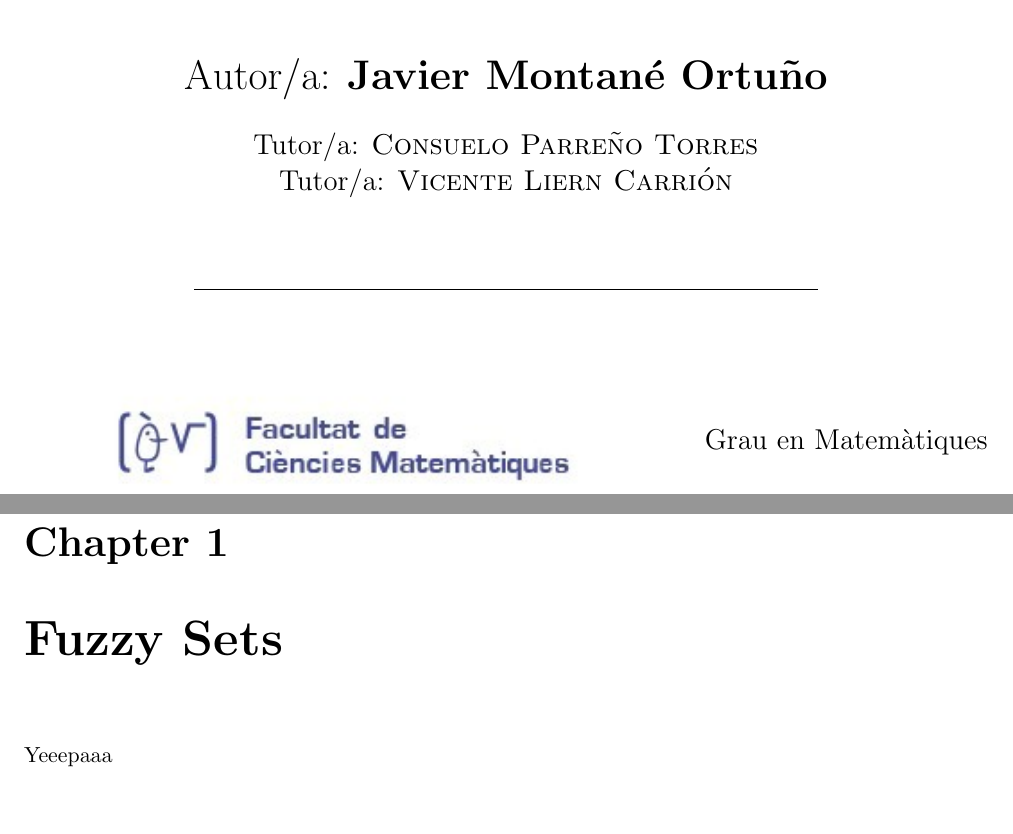
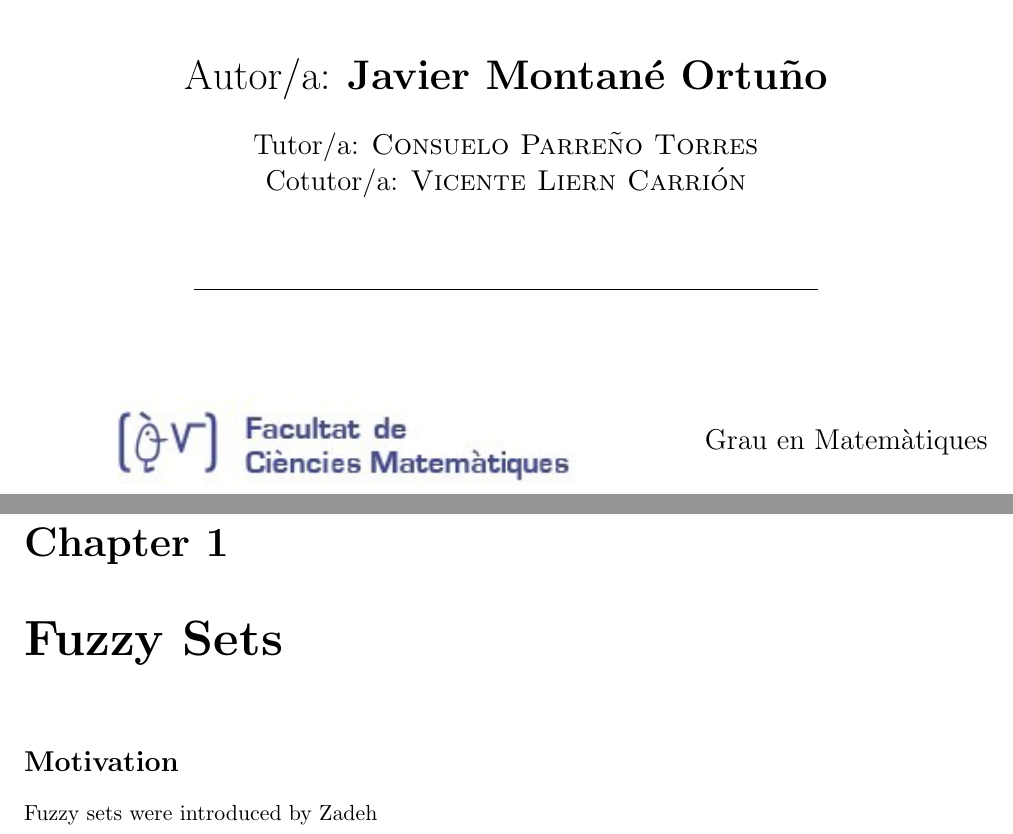
Before and after one commit to javiimo/TFG-Math-UV, a LaTeX thesis (main.tex, which reads ch1/ch1.tex, front_page.tex, thesisutilities.sty): two parts of pages 1 and 9 of 9 before the commit and two parts of pages 1 and 3 of 3 after it, joined at a grey line, cut so that both start at the same text. Compiled offline with pdfLaTeX.

Commit message:
Divided the front page into a separate file

```diff
--- a/ch1/ch1.tex
+++ b/ch1/ch1.tex
@@ -1,2 +1,3 @@
 \chapter{Fuzzy Sets}
-Yeeepaaa
+\section*{Motivation}
+Fuzzy sets were introduced by Zadeh
--- /dev/null
+++ b/front_page.tex
@@ -0,0 +16,33 @@
+    \vspace*{0.5in}
+
+    \textbf{Lógica difusa para problemas de decisión multicriterio} \\
+    \end{Huge}
+
+    \vspace*{0.1in}
+
+    %\begin{huge}
+    % \textbf{Subt\'itol del treball si cal} \\
+    % \end{huge}
+
+    \vspace*{0.2in}
+
+    \begin{huge}
+    Autor/a: {\bf
+    Javier Montané Ortuño} \\
+    \end{huge}
+
+    \vspace*{0.2in}
+
+    \begin{Large}
+    Tutor/a: {\bf \sc
+    Consuelo Parreño Torres} \\
+    Cotutor/a: {\bf \sc
+    Vicente Liern Carrión} \\
+    \end{Large}
+
+    \vspace*{0.5in}
+
+    \rule{110mm}{0.1mm}\\
+
+
+    \hspace{-3cm}
@@ -0,0 +55,15 @@
+    \end{minipage}
+    \hfill
+    \noindent
+    \begin{minipage}[t]{.45\textwidth}
+    \raggedleft
+
+    \vspace{2cm}
+    \hspace{-1cm}
+    \begin{Large}
+    %Facultat de Ci\`encies Matem\`atiques  \hspace{3cm}
+    Grau en Matem\`atiques\\
+    \end{Large}
+    \end{minipage}
+    \end{center}
+    \end{titlepage}
--- a/main.tex
+++ b/main.tex
@@ -6,6 +7,7 @@
 \usepackage{thesisutilities}
 \usepackage{lipsum}
 \usepackage[a4paper, margin=1in]{geometry} % Adjusted geometry for proper margins
+\usepackage{amsthm}
 
 \textheight=21cm
 \textwidth=17cm
@@ -28,5 +30,5 @@
 
 \begin{document}
 
-\begin{titlepage}
+\include{front_page}
 
@@ -46,33 +39,0 @@ Treball Fi de Grau - \@date
-\vspace*{0.5in}
-
-\textbf{Lógica difusa para problemas de decisión multicriterio} \\
-\end{Huge}
-
-\vspace*{0.1in}
-
-%\begin{huge}
-% \textbf{Subt\'itol del treball si cal} \\
-% \end{huge}
-
-\vspace*{0.2in}
-
-\begin{huge}
-Autor/a: {\bf
-Javier Montané Ortuño} \\
-\end{huge}
-
-\vspace*{0.2in}
-
-\begin{Large}
-Tutor/a: {\bf \sc
-Consuelo Parreño Torres} \\
-Tutor/a: {\bf \sc
-Vicente Liern Carrión} \\
-\end{Large}
-
-\vspace*{0.5in}
-
-\rule{110mm}{0.1mm}\\
-
-
-\hspace{-3cm}
@@ -85,14 +39,0 @@ Vicente Liern Carrión} \\
-\end{minipage}
-\hfill
-\noindent
-\begin{minipage}[t]{.45\textwidth}
-\raggedleft
-
-\vspace{2cm}
-\hspace{-1cm}
-\begin{Large}
-%Facultat de Ci\`encies Matem\`atiques  \hspace{3cm}
-Grau en Matem\`atiques\\
-\end{Large}
-\end{minipage}
-\end{center}
--- a/thesisutilities.sty
+++ b/thesisutilities.sty
@@ -1,4 +1,7 @@
-\ProvidesPackage{thesisutilities}[2025/01/21 Custom Abstract Environment]
+%%%%%%%%%%%%%%%%%%%%%%%%%%%%%%%%%%%%%%%
+%% Abstract
+%%%%%%%%%%%%%%%%%%%%%%%%%%%%%%%%%%%%%%%
+\ProvidesPackage{thesisutilities}[2025/01/21 Custom Abstract Environments]
 
 \RequirePackage{xcolor}
 
@@ -27,3 +30,13 @@
     \noindent\textcolor{\abstractrulecolor}{\rule{\textwidth}{0.5pt}}
 }
 \newcommand{\abstractname}{Abstract}
+
+%%%%%%%%%%%%%%%%%%%%%%%%%%%%%%%%%%%%%%%
+%% Theorem-like envs
+%%%%%%%%%%%%%%%%%%%%%%%%%%%%%%%%%%%%%%%
+
+\newtheorem{definition}{Definition}[section]
+\newtheorem{theorem}{Theorem}[section]
+\newtheorem{corollary}{Corollary}[theorem]
+\newtheorem{lemma}[theorem]{Lemma}
+%\newtheorem*{remark}{Remark}
```
Also changed, not shown: front_page.tex (21 more changed lines), main.tex (37 more changed lines).
